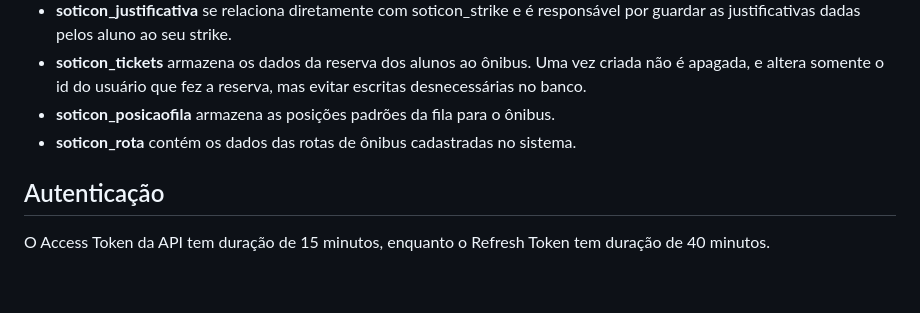
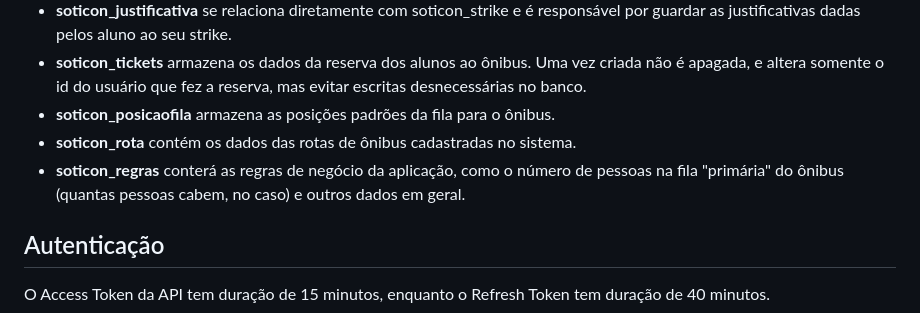
Before and after one commit to soareslucas9090/cortex, a Markdown page: README.md, the part around the change. Drawn GitHub-style; blank space fills up the shorter version.

```diff
--- a/README.md
+++ b/README.md
@@ -111,6 +111,8 @@ Abaixo está o DER do SOTICON:
 - **soticon_tickets** armazena os dados da reserva dos alunos ao ônibus. Uma vez criada não é apagada, e altera somente o id do usuário que fez a reserva, mas evitar escritas desnecessárias no banco.
 - **soticon_posicaofila** armazena as posições padrões da fila para o ônibus.
 - **soticon_rota** contém os dados das rotas de ônibus cadastradas no sistema.
+- **soticon_regras** conterá as regras de negócio da aplicação, como o número de pessoas na fila "primária" do ônibus (quantas pessoas cabem, no caso) e outros dados em geral.
+
 
 ## Autenticação
 
```
